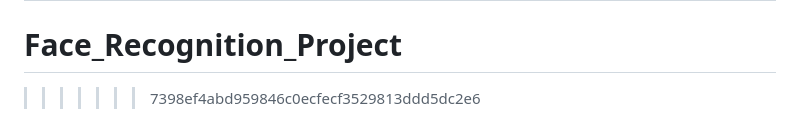
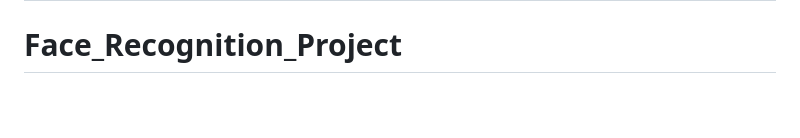
Before and after one commit to KayalaDurgaEswar/Face_Recognition_Project, a Markdown page: README.md, the part around the change. GitHub-like rendering; blank space fills up the shorter version.

```diff
--- a/README.md
+++ b/README.md
@@ -149,4 +149,3 @@ This project is open source. Please ensure you comply with all applicable laws a
 This system is for educational and demonstration purposes. Users are responsible for ensuring compliance with privacy laws and regulations in their jurisdiction.
 =======
 # Face_Recognition_Project
->>>>>>> 7398ef4abd959846c0ecfecf3529813ddd5dc2e6
```
